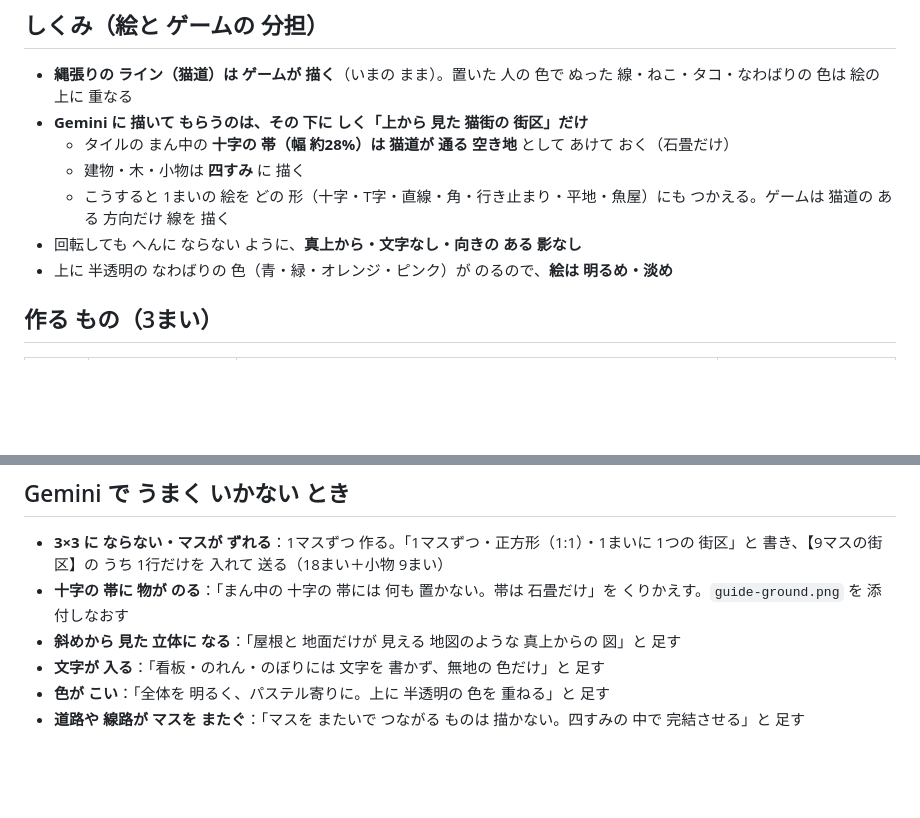
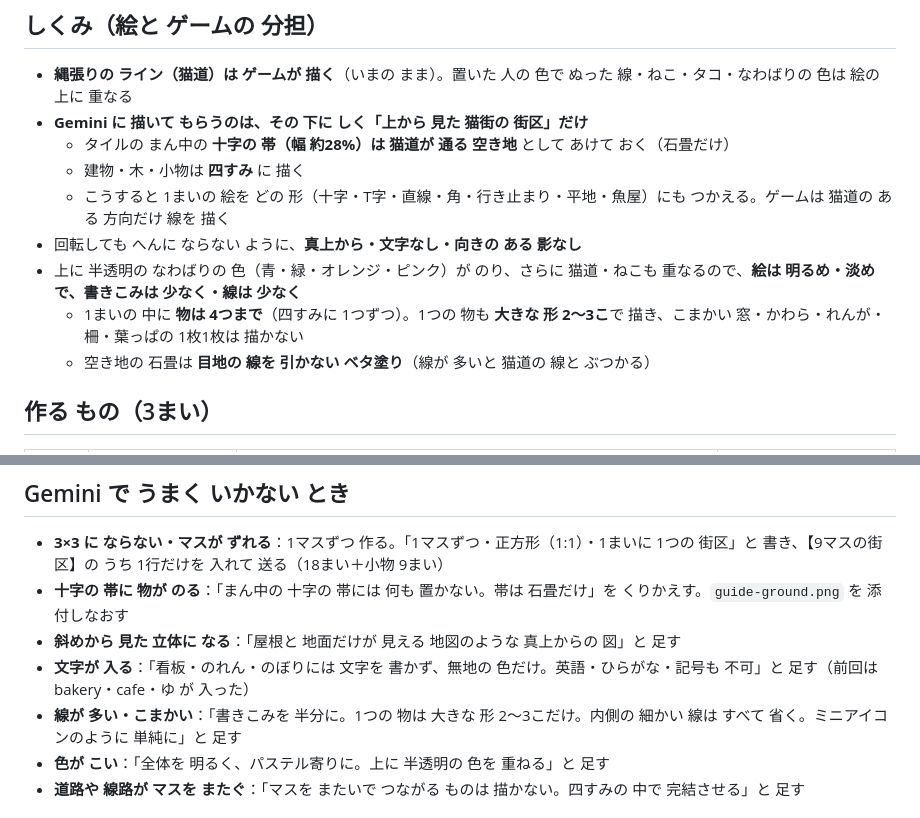
Before and after one commit to pikaring/tap-on-neko, a Markdown page: neko-ne-sonne/docs/tile-prompts.md, 2 parts joined by grey strips. GitHub-like rendering; blank space fills up the shorter version.

```diff
--- a/neko-ne-sonne/docs/tile-prompts.md
+++ b/neko-ne-sonne/docs/tile-prompts.md
@@ -10,7 +10,9 @@
   - 建物・木・小物は **四すみ** に 描く
   - こうすると 1まいの 絵を どの 形（十字・T字・直線・角・行き止まり・平地・魚屋）にも つかえる。ゲームは 猫道の ある 方向だけ 線を 描く
 - 回転しても へんに ならない ように、**真上から・文字なし・向きの ある 影なし**
-- 上に 半透明の なわばりの 色（青・緑・オレンジ・ピンク）が のるので、**絵は 明るめ・淡め**
+- 上に 半透明の なわばりの 色（青・緑・オレンジ・ピンク）が のり、さらに 猫道・ねこも 重なるので、**絵は 明るめ・淡めで、書きこみは 少なく・線は 少なく**
+  - 1まいの 中に **物は 4つまで**（四すみに 1つずつ）。1つの 物も **大きな 形 2〜3こ**で 描き、こまかい 窓・かわら・れんが・柵・葉っぱの 1枚1枚は 描かない
+  - 空き地の 石畳は **目地の 線を 引かない ベタ塗り**（線が 多いと 猫道の 線と ぶつかる）
 
 ## 作る もの（3まい）
 
@@ -139,7 +143,8 @@
 - **3×3 に ならない・マスが ずれる**：1マスずつ 作る。「1マスずつ・正方形（1:1）・1まいに 1つの 街区」と 書き、【9マスの街区】の うち 1行だけを 入れて 送る（18まい＋小物 9まい）
 - **十字の 帯に 物が のる**：「まん中の 十字の 帯には 何も 置かない。帯は 石畳だけ」を くりかえす。`guide-ground.png` を 添付しなおす
 - **斜めから 見た 立体に なる**：「屋根と 地面だけが 見える 地図のような 真上からの 図」と 足す
-- **文字が 入る**：「看板・のれん・のぼりには 文字を 書かず、無地の 色だけ」と 足す
+- **文字が 入る**：「看板・のれん・のぼりには 文字を 書かず、無地の 色だけ。英語・ひらがな・記号も 不可」と 足す（前回は bakery・cafe・ゆ が 入った）
+- **線が 多い・こまかい**：「書きこみを 半分に。1つの 物は 大きな 形 2〜3こだけ。内側の 細かい 線は すべて 省く。ミニアイコンのように 単純に」と 足す
 - **色が こい**：「全体を 明るく、パステル寄りに。上に 半透明の 色を 重ねる」と 足す
 - **道路や 線路が マスを またぐ**：「マスを またいで つながる ものは 描かない。四すみの 中で 完結させる」と 足す
 
```
Also changed, not shown: other parts of neko-ne-sonne/docs/tile-prompts.md (+32 -30 lines).
